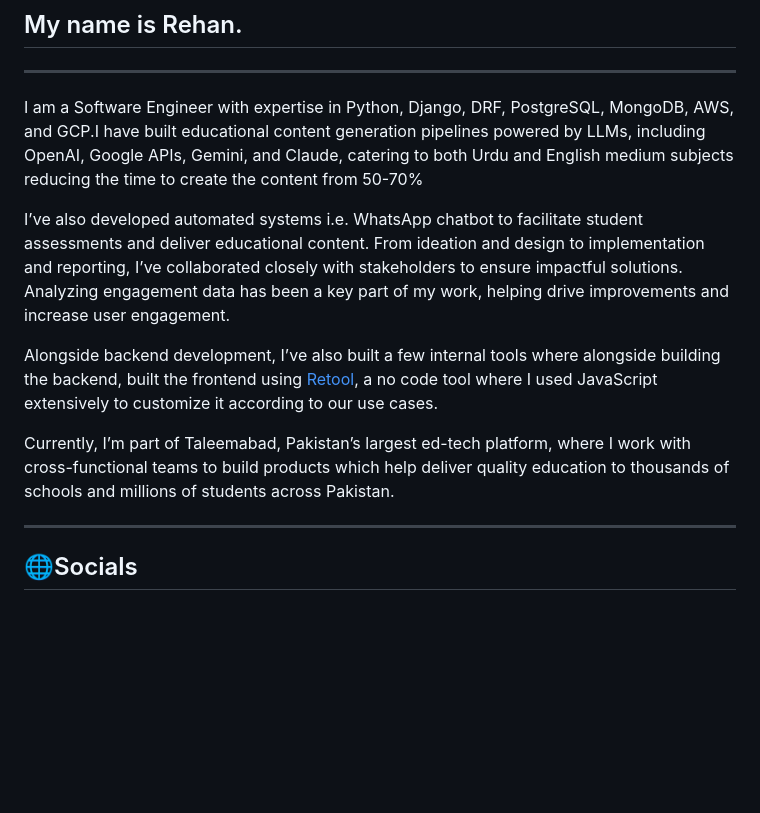
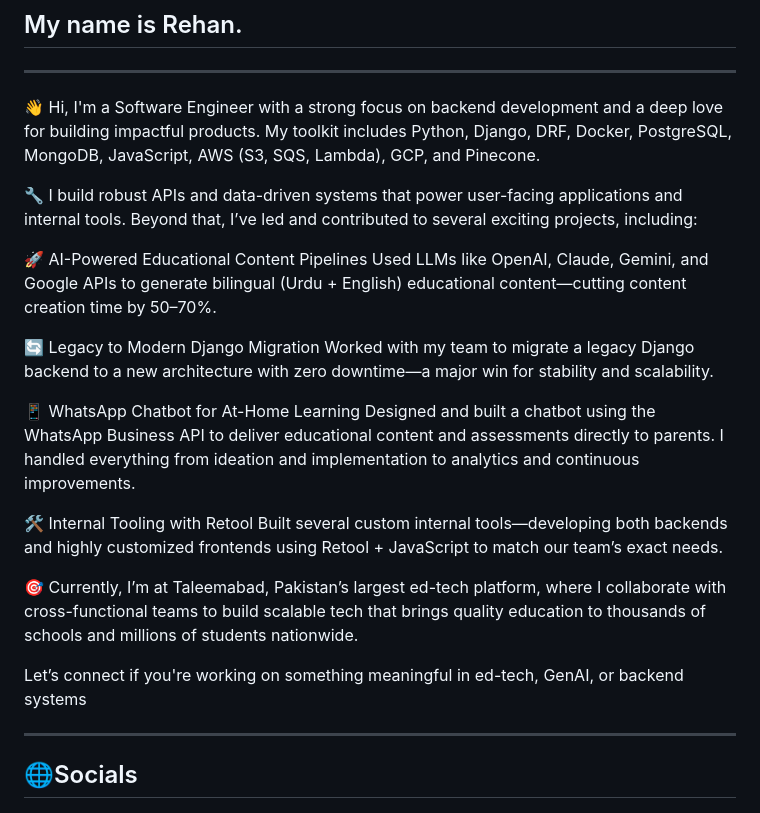
Before and after one commit to rajarehanahmed/rajarehanahmed, a Markdown page: README.md, the part around the change. GitHub-like rendering; blank space fills up the shorter version.

```diff
--- a/README.md
+++ b/README.md
@@ -4,13 +4,25 @@
 
 ---
 
-I am a Software Engineer with expertise in Python, Django, DRF, PostgreSQL, MongoDB, AWS, and GCP.I have built educational content generation pipelines powered by LLMs, including OpenAI, Google APIs, Gemini, and Claude, catering to both Urdu and English medium subjects reducing the time to create the content from 50-70%
+👋 Hi, I'm a Software Engineer with a strong focus on backend development and a deep love for building impactful products. My toolkit includes Python, Django, DRF, Docker, PostgreSQL, MongoDB, JavaScript, AWS (S3, SQS, Lambda), GCP, and Pinecone.
 
-I’ve also developed automated systems i.e. WhatsApp chatbot to facilitate student assessments and deliver educational content. From ideation and design to implementation and reporting, I’ve collaborated closely with stakeholders to ensure impactful solutions. Analyzing engagement data has been a key part of my work, helping drive improvements and increase user engagement.
+🔧 I build robust APIs and data-driven systems that power user-facing applications and internal tools. Beyond that, I’ve led and contributed to several exciting projects, including:
 
-Alongside backend development, I’ve also built a few internal tools where alongside building the backend, built the frontend using [Retool](https://retool.com/), a no code tool where I used JavaScript extensively to customize it according to our use cases.
+🚀 AI-Powered Educational Content Pipelines
+Used LLMs like OpenAI, Claude, Gemini, and Google APIs to generate bilingual (Urdu + English) educational content—cutting content creation time by 50–70%.
 
-Currently, I’m part of Taleemabad, Pakistan’s largest ed-tech platform, where I work with cross-functional teams to build products which help deliver quality education to thousands of schools and millions of students across Pakistan.
+🔄 Legacy to Modern Django Migration
+Worked with my team to migrate a legacy Django backend to a new architecture with zero downtime—a major win for stability and scalability.
+
+📱 WhatsApp Chatbot for At-Home Learning
+Designed and built a chatbot using the WhatsApp Business API to deliver educational content and assessments directly to parents. I handled everything from ideation and implementation to analytics and continuous improvements.
+
+🛠️ Internal Tooling with Retool
+Built several custom internal tools—developing both backends and highly customized frontends using Retool + JavaScript to match our team’s exact needs.
+
+🎯 Currently, I’m at Taleemabad, Pakistan’s largest ed-tech platform, where I collaborate with cross-functional teams to build scalable tech that brings quality education to thousands of schools and millions of students nationwide.
+
+Let’s connect if you're working on something meaningful in ed-tech, GenAI, or backend systems
 
 ---
 
```
